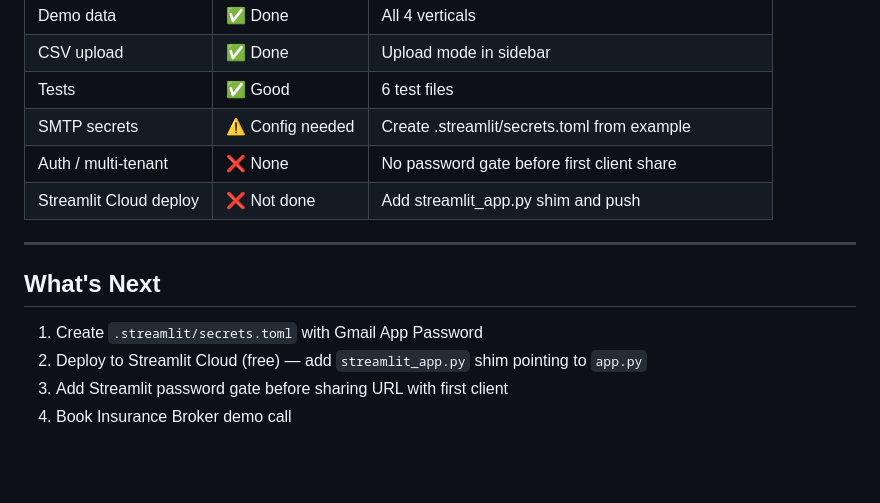
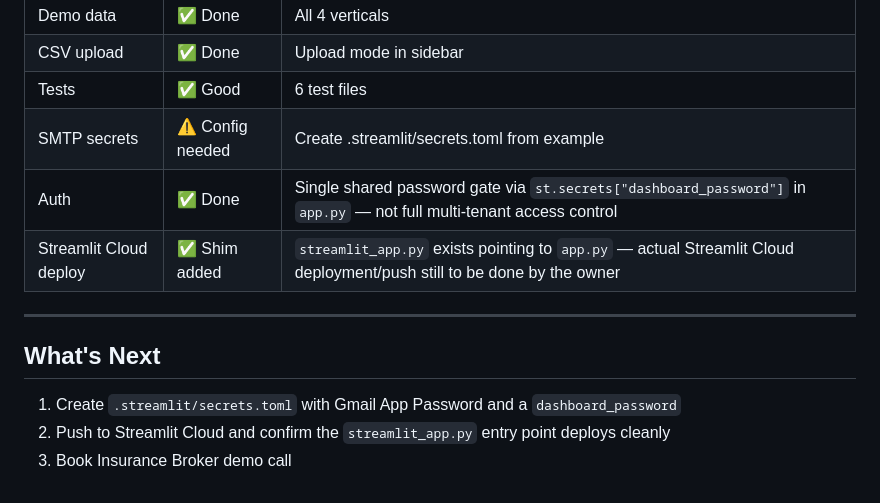
Before and after one commit to AgriSolveSA/AgriSolve, a Markdown page: README.md, the part around the change. Drawn GitHub-style; blank space fills up the shorter version.

Commit message:
docs: correct status table - auth gate and Streamlit Cloud shim are done

```diff
--- a/README.md
+++ b/README.md
@@ -115,14 +115,13 @@ pytest tests/ -v
 | CSV upload | ✅ Done | Upload mode in sidebar |
 | Tests | ✅ Good | 6 test files |
 | SMTP secrets | ⚠️ Config needed | Create .streamlit/secrets.toml from example |
-| Auth / multi-tenant | ❌ None | No password gate before first client share |
-| Streamlit Cloud deploy | ❌ Not done | Add streamlit_app.py shim and push |
+| Auth | ✅ Done | Single shared password gate via `st.secrets["dashboard_password"]` in `app.py` — not full multi-tenant access control |
+| Streamlit Cloud deploy | ✅ Shim added | `streamlit_app.py` exists pointing to `app.py` — actual Streamlit Cloud deployment/push still to be done by the owner |
 
 ---
 
 ## What's Next
 
-1. Create `.streamlit/secrets.toml` with Gmail App Password
-2. Deploy to Streamlit Cloud (free) — add `streamlit_app.py` shim pointing to `app.py`
-3. Add Streamlit password gate before sharing URL with first client
-4. Book Insurance Broker demo call
+1. Create `.streamlit/secrets.toml` with Gmail App Password and a `dashboard_password`
+2. Push to Streamlit Cloud and confirm the `streamlit_app.py` entry point deploys cleanly
+3. Book Insurance Broker demo call
```
